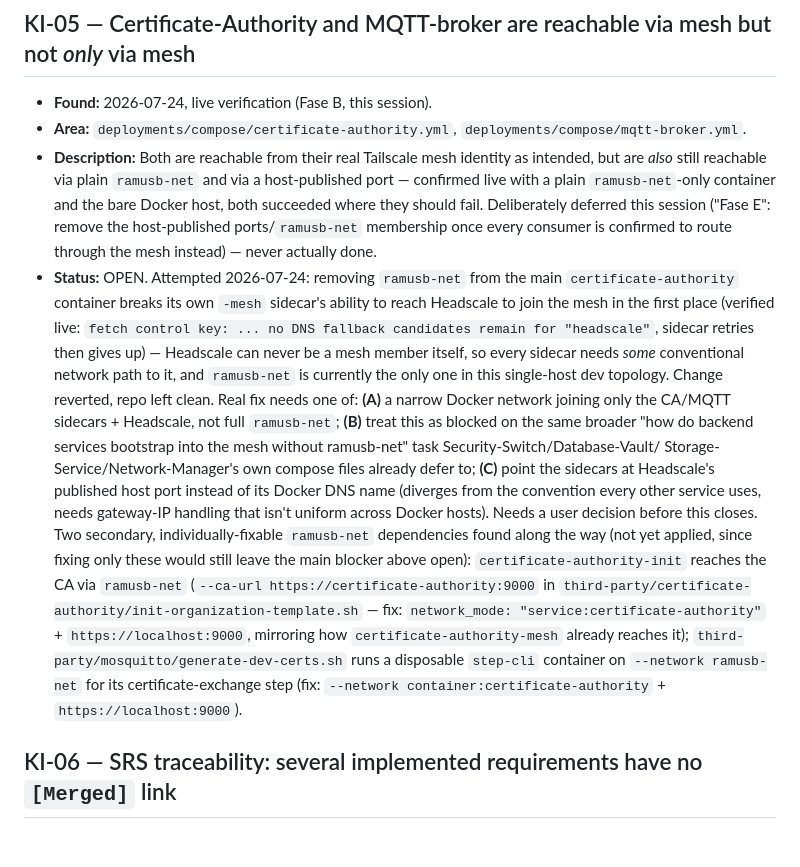
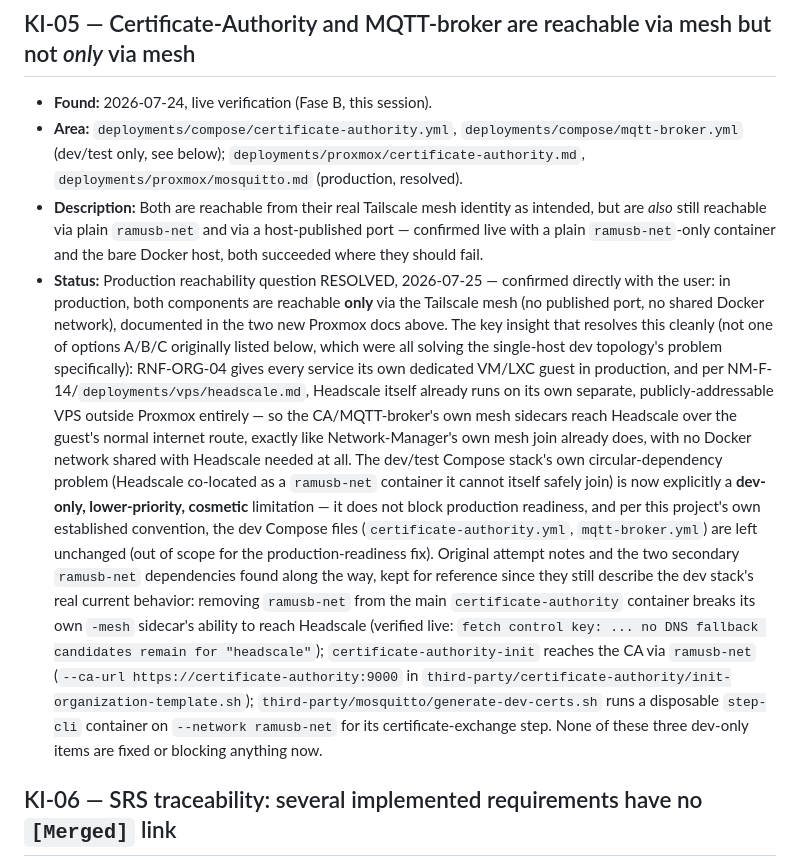
Before and after one commit to Verryx-02/RAM-USB, a Markdown page: docs/Known_Issues.md, the part around the change. GitHub-like rendering; blank space fills up the shorter version.

Commit message:
docs(certificate-authority): add Proxmox deployment placement notes with mesh-only reachability (CA-F-03)

```diff
--- a/docs/Known_Issues.md
+++ b/docs/Known_Issues.md
@@ -114,44 +114,46 @@ Each entry: **ID**, **Found** (date, context), **Area**, **Description**,
 
 - **Found:** 2026-07-24, live verification (Fase B, this session).
 - **Area:** `deployments/compose/certificate-authority.yml`,
-  `deployments/compose/mqtt-broker.yml`.
+  `deployments/compose/mqtt-broker.yml` (dev/test only, see below);
+  `deployments/proxmox/certificate-authority.md`,
+  `deployments/proxmox/mosquitto.md` (production, resolved).
 - **Description:** Both are reachable from their real Tailscale mesh
   identity as intended, but are *also* still reachable via plain
   `ramusb-net` and via a host-published port — confirmed live with a
   plain `ramusb-net`-only container and the bare Docker host, both
-  succeeded where they should fail. Deliberately deferred this session
-  ("Fase E": remove the host-published ports/`ramusb-net` membership once
-  every consumer is confirmed to route through the mesh instead) — never
-  actually done.
-- **Status:** OPEN. Attempted 2026-07-24: removing `ramusb-net` from the
-  main `certificate-authority` container breaks its own `-mesh` sidecar's
-  ability to reach Headscale to join the mesh in the first place (verified
-  live: `fetch control key: ... no DNS fallback candidates remain for
-  "headscale"`, sidecar retries then gives up) — Headscale can never be a
-  mesh member itself, so every sidecar needs *some* conventional network
-  path to it, and `ramusb-net` is currently the only one in this
-  single-host dev topology. Change reverted, repo left clean. Real fix
-  needs one of: **(A)** a narrow Docker network joining only the CA/MQTT
-  sidecars + Headscale, not full `ramusb-net`; **(B)** treat this as
-  blocked on the same broader "how do backend services bootstrap into the
-  mesh without ramusb-net" task Security-Switch/Database-Vault/
-  Storage-Service/Network-Manager's own compose files already defer to;
-  **(C)** point the sidecars at Headscale's published host port instead
-  of its Docker DNS name (diverges from the convention every other
-  service uses, needs gateway-IP handling that isn't uniform across
-  Docker hosts). Needs a user decision before this closes.
-  Two secondary, individually-fixable `ramusb-net` dependencies found
-  along the way (not yet applied, since fixing only these would still
-  leave the main blocker above open): `certificate-authority-init`
+  succeeded where they should fail.
+- **Status:** Production reachability question RESOLVED, 2026-07-25 —
+  confirmed directly with the user: in production, both components are
+  reachable **only** via the Tailscale mesh (no published port, no shared
+  Docker network), documented in the two new Proxmox docs above. The key
+  insight that resolves this cleanly (not one of options A/B/C originally
+  listed below, which were all solving the single-host dev topology's
+  problem specifically): RNF-ORG-04 gives every service its own dedicated
+  VM/LXC guest in production, and per NM-F-14/`deployments/vps/headscale.md`,
+  Headscale itself already runs on its own separate, publicly-addressable
+  VPS outside Proxmox entirely — so the CA/MQTT-broker's own mesh sidecars
+  reach Headscale over the guest's normal internet route, exactly like
+  Network-Manager's own mesh join already does, with no Docker network
+  shared with Headscale needed at all. The dev/test Compose stack's own
+  circular-dependency problem (Headscale co-located as a `ramusb-net`
+  container it cannot itself safely join) is now explicitly a **dev-only,
+  lower-priority, cosmetic** limitation — it does not block production
+  readiness, and per this project's own established convention, the dev
+  Compose files (`certificate-authority.yml`, `mqtt-broker.yml`) are left
+  unchanged (out of scope for the production-readiness fix). Original
+  attempt notes and the two secondary `ramusb-net` dependencies found
+  along the way, kept for reference since they still describe the dev
+  stack's real current behavior: removing `ramusb-net` from the main
+  `certificate-authority` container breaks its own `-mesh` sidecar's
+  ability to reach Headscale (verified live: `fetch control key: ... no
+  DNS fallback candidates remain for "headscale"`); `certificate-authority-init`
   reaches the CA via `ramusb-net` (`--ca-url
   https://certificate-authority:9000` in
-  `third-party/certificate-authority/init-organization-template.sh` —
-  fix: `network_mode: "service:certificate-authority"` +
-  `https://localhost:9000`, mirroring how `certificate-authority-mesh`
-  already reaches it); `third-party/mosquitto/generate-dev-certs.sh` runs
-  a disposable `step-cli` container on `--network ramusb-net` for its
-  certificate-exchange step (fix: `--network
-  container:certificate-authority` + `https://localhost:9000`).
+  `third-party/certificate-authority/init-organization-template.sh`);
+  `third-party/mosquitto/generate-dev-certs.sh` runs a disposable
+  `step-cli` container on `--network ramusb-net` for its
+  certificate-exchange step. None of these three dev-only items are fixed
+  or blocking anything now.
 
 ## KI-06 — SRS traceability: several implemented requirements have no `[Merged]` link
 
```
Also changed, not shown: deployments/proxmox/certificate-authority.md (added, +272 -0 lines).
